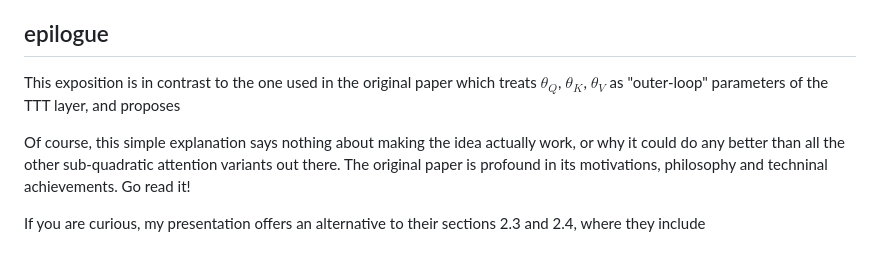
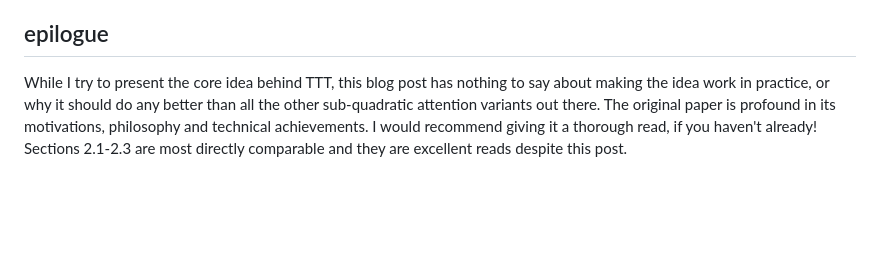
Before and after one commit to rishabh-ranjan/rishabh-ranjan.github.io, a Markdown page: blog/ttt.md, the part around one of its changes. Drawn GitHub-style; blank space fills up the shorter version.

```diff
--- a/blog/ttt.md
+++ b/blog/ttt.md
@@ -108,21 +99,17 @@ transformer weights in TTT-layer-based models.
 
 ## epilogue
 
-This exposition is in contrast to the one used in the original
-paper which treats $\theta_Q$, $\theta_K$, $\theta_V$ as "outer-loop"
-parameters of the TTT layer,
-and proposes
-
-Of course, this simple explanation says nothing about
-making the idea actually work,
-or why it could do any better than all the other
+While I try to present the core idea behind TTT,
+this blog post has nothing to say about
+making the idea work in practice,
+or why it should do any better than all the other
 sub-quadratic attention variants out there.
 The original paper is profound in its motivations,
-philosophy and techninal achievements.
-Go read it!
-
-If you are curious, my presentation offers an alternative to their
-sections 2.3 and 2.4, where they include
+philosophy and technical achievements.
+I would recommend giving it a thorough read,
+if you haven't already!
+Sections 2.1-2.3 are most directly comparable
+and they are excellent reads despite this post.
 
 
 
```
Also changed, not shown: other parts of blog/ttt.md (+61 -66 lines).
